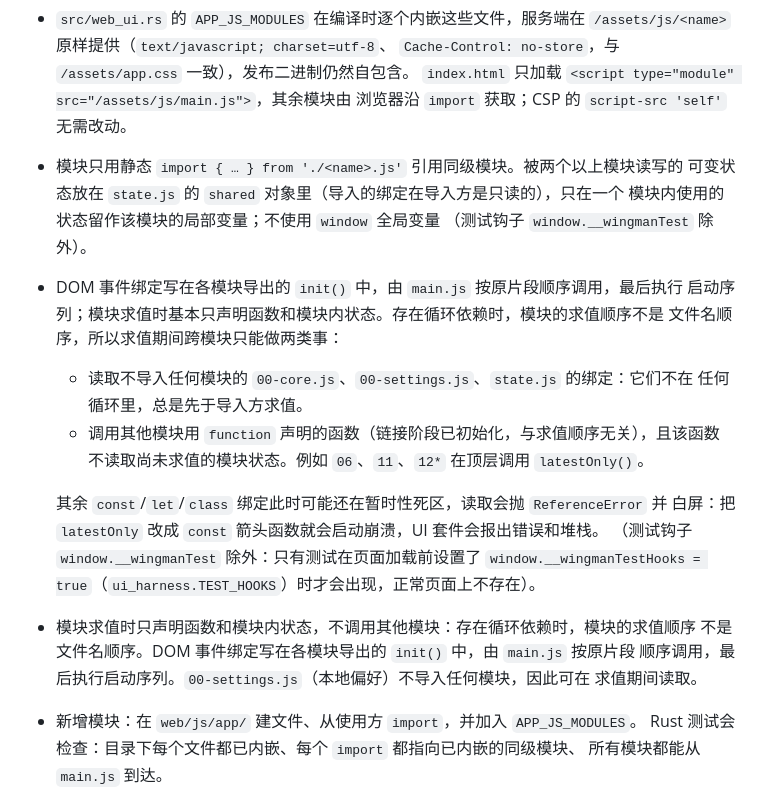
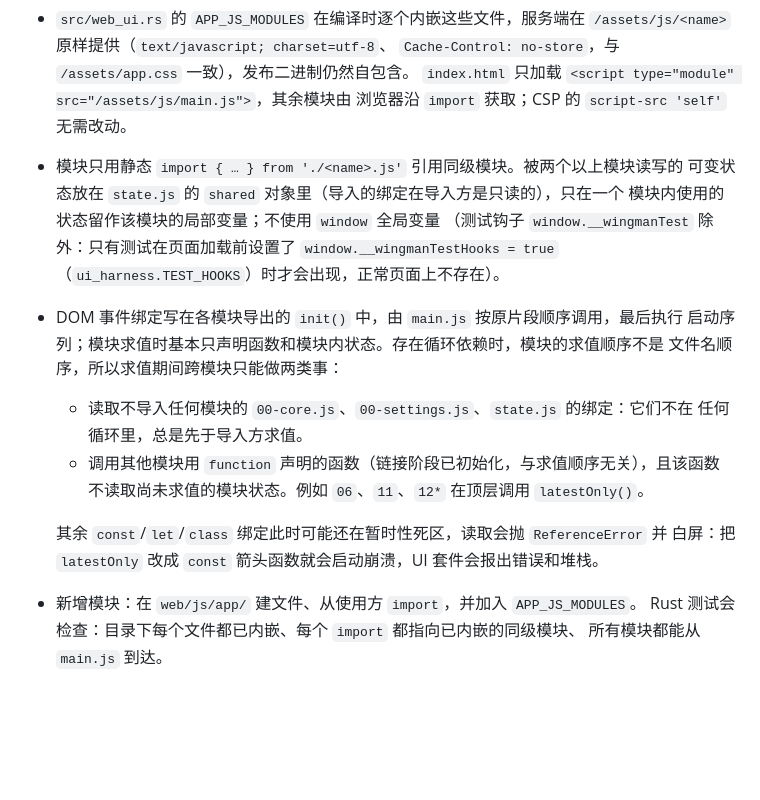
Before and after one commit to XiNian-dada/WingmanKVM, a Markdown page: docs/TESTING.md, the part around the change. GitHub-like rendering; blank space fills up the shorter version.

```diff
--- a/docs/TESTING.md
+++ b/docs/TESTING.md
@@ -38,7 +38,8 @@ cargo build --locked
 - 模块只用静态 `import { … } from './<name>.js'` 引用同级模块。被两个以上模块读写的
   可变状态放在 `state.js` 的 `shared` 对象里（导入的绑定在导入方是只读的），只在一个
   模块内使用的状态留作该模块的局部变量；不使用 `window` 全局变量
-  （测试钩子 `window.__wingmanTest` 除外）。
+  （测试钩子 `window.__wingmanTest` 除外：只有测试在页面加载前设置了
+  `window.__wingmanTestHooks = true`（`ui_harness.TEST_HOOKS`）时才会出现，正常页面上不存在）。
 - DOM 事件绑定写在各模块导出的 `init()` 中，由 `main.js` 按原片段顺序调用，最后执行
   启动序列；模块求值时基本只声明函数和模块内状态。存在循环依赖时，模块的求值顺序不是
   文件名顺序，所以求值期间跨模块只能做两类事：
@@ -49,12 +50,6 @@ cargo build --locked
 
   其余 `const`/`let`/`class` 绑定此时可能还在暂时性死区，读取会抛 `ReferenceError` 并
   白屏：把 `latestOnly` 改成 `const` 箭头函数就会启动崩溃，UI 套件会报出错误和堆栈。
-  （测试钩子 `window.__wingmanTest` 除外：只有测试在页面加载前设置了
-  `window.__wingmanTestHooks = true`（`ui_harness.TEST_HOOKS`）时才会出现，正常页面上不存在）。
-- 模块求值时只声明函数和模块内状态，不调用其他模块：存在循环依赖时，模块的求值顺序
-  不是文件名顺序。DOM 事件绑定写在各模块导出的 `init()` 中，由 `main.js` 按原片段
-  顺序调用，最后执行启动序列。`00-settings.js`（本地偏好）不导入任何模块，因此可在
-  求值期间读取。
 - 新增模块：在 `web/js/app/` 建文件、从使用方 `import`，并加入 `APP_JS_MODULES`。
   Rust 测试会检查：目录下每个文件都已内嵌、每个 `import` 都指向已内嵌的同级模块、
   所有模块都能从 `main.js` 到达。
```
Also changed, not shown: docs/en/TESTING.md (+3 -10 lines).
